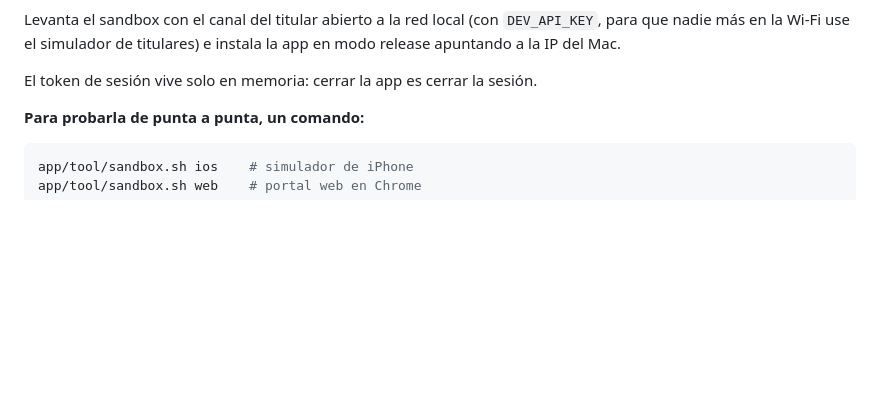
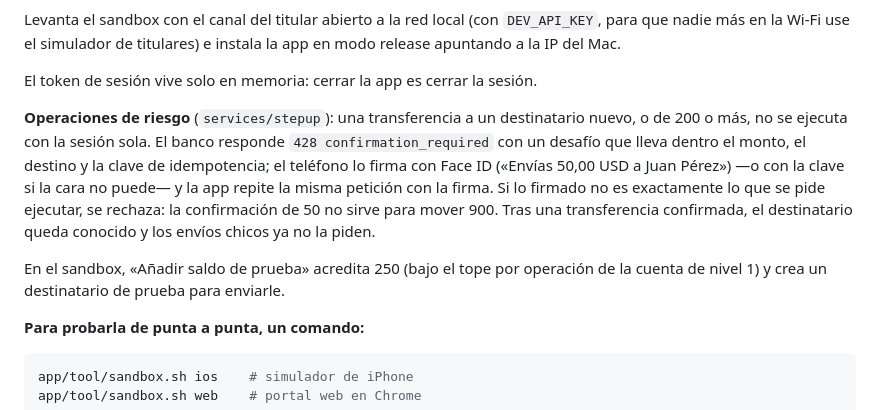
Before and after one commit to Root1V/aerarium-agentic-banking, a Markdown page: DEVELOPMENT.md, the part around the change. GitHub-like rendering; blank space fills up the shorter version.

Commit message:
docs: confirmación de operaciones de riesgo y saldo de prueba
Co-Authored-By: Claude Opus 5.5 <noreply@anthropic.com>

```diff
--- a/DEVELOPMENT.md
+++ b/DEVELOPMENT.md
@@ -193,6 +193,18 @@ Levanta el sandbox con el canal del titular abierto a la red local (con
 instala la app en modo release apuntando a la IP del Mac.
 
 El token de sesión vive solo en memoria: cerrar la app es cerrar la sesión.
+
+**Operaciones de riesgo** (`services/stepup`): una transferencia a un destinatario
+nuevo, o de 200 o más, no se ejecuta con la sesión sola. El banco responde `428
+confirmation_required` con un desafío que lleva dentro el monto, el destino y la
+clave de idempotencia; el teléfono lo firma con Face ID («Envías 50,00 USD a Juan
+Pérez») —o con la clave si la cara no puede— y la app repite la misma petición con
+la firma. Si lo firmado no es exactamente lo que se pide ejecutar, se rechaza: la
+confirmación de 50 no sirve para mover 900. Tras una transferencia confirmada, el
+destinatario queda conocido y los envíos chicos ya no la piden.
+
+En el sandbox, «Añadir saldo de prueba» acredita 250 (bajo el tope por operación de
+la cuenta de nivel 1) y crea un destinatario de prueba para enviarle.
 
 **Para probarla de punta a punta, un comando:**
 
```
Also changed, not shown: SANDBOX.md (+6 -1 lines), roadmap.md (+7 -2 lines).
